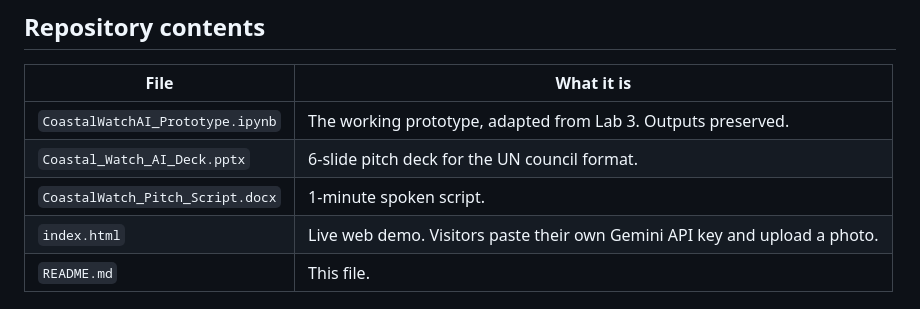
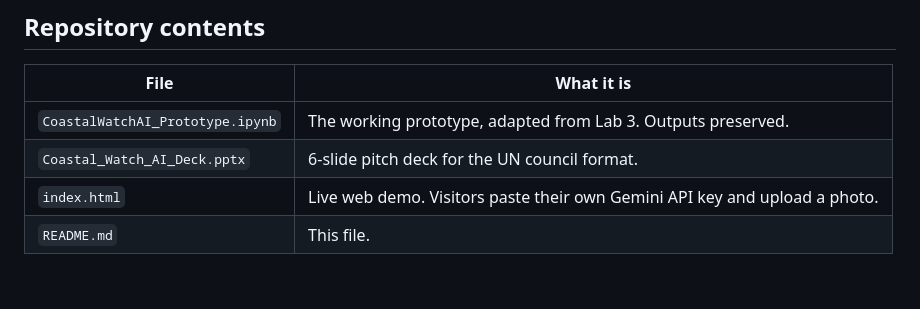
Before and after one commit to antoniolopez02-oss/coastal-watch-ai, a Markdown page: README.md, the part around the change. GitHub-like rendering; blank space fills up the shorter version.

Commit message:
Remove pitch script reference from README
Removed reference to the pitch script document from the list of files.

```diff
--- a/README.md
+++ b/README.md
@@ -76,7 +76,6 @@ We chose Gemini over a narrower computer-vision classifier because Gemini writes
 |------|------------|
 | `CoastalWatchAI_Prototype.ipynb` | The working prototype, adapted from Lab 3. Outputs preserved. |
 | `Coastal_Watch_AI_Deck.pptx` | 6-slide pitch deck for the UN council format. |
-| `CoastalWatch_Pitch_Script.docx` | 1-minute spoken script. |
 | `index.html` | Live web demo. Visitors paste their own Gemini API key and upload a photo. |
 | `README.md` | This file. |
 
```
